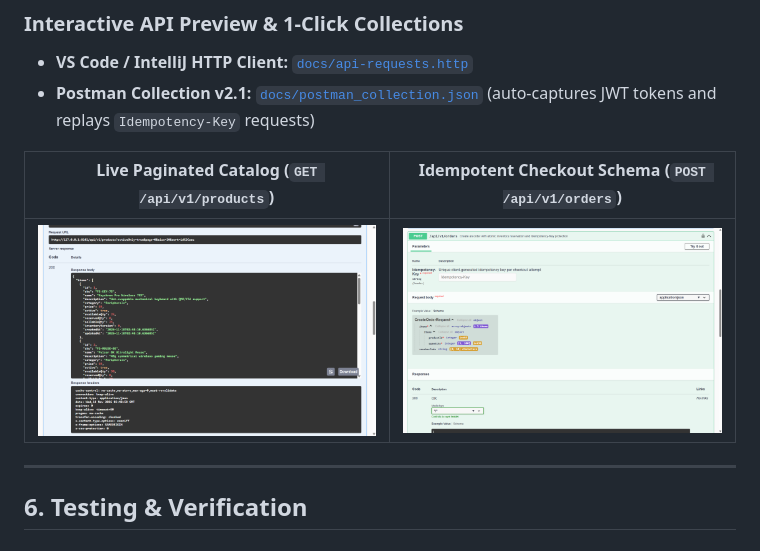
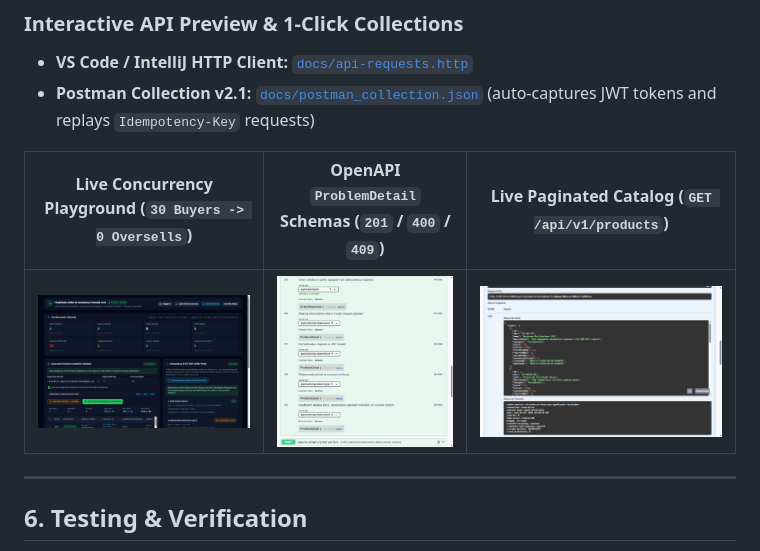
Before and after one commit to bachiep/flashsale-order-inventory-api, a Markdown page: README.md, the part around the change. Drawn GitHub-style; pictures changed too: docs/screenshots/ops-playground-burst.png (added), docs/screenshots/swagger-openapi-v2.png (added).

```diff
--- a/README.md
+++ b/README.md
@@ -169,9 +169,9 @@ curl -s -X POST http://localhost:8101/api/v1/orders/1/confirm \
 - **VS Code / IntelliJ HTTP Client:** [`docs/api-requests.http`](docs/api-requests.http)
 - **Postman Collection v2.1:** [`docs/postman_collection.json`](docs/postman_collection.json) (auto-captures JWT tokens and replays `Idempotency-Key` requests)
 
-| Live Paginated Catalog (`GET /api/v1/products`) | Idempotent Checkout Schema (`POST /api/v1/orders`) |
-| :---: | :---: |
-| ![Swagger Live Catalog Response](docs/screenshots/swagger-catalog-live.png) | ![Swagger Idempotent Checkout Schema](docs/screenshots/swagger-idempotent-orders.png) |
+| Live Concurrency Playground (`30 Buyers -> 0 Oversells`) | OpenAPI `ProblemDetail` Schemas (`201` / `400` / `409`) | Live Paginated Catalog (`GET /api/v1/products`) |
+| :---: | :---: | :---: |
+| ![Ops Playground Burst](docs/screenshots/ops-playground-burst.png) | ![Swagger OpenAPI v2 ProblemDetail](docs/screenshots/swagger-openapi-v2.png) | ![Swagger Live Catalog Response](docs/screenshots/swagger-catalog-live.png) |
 
 ---
 
```
Also changed, not shown: 1 other file.
